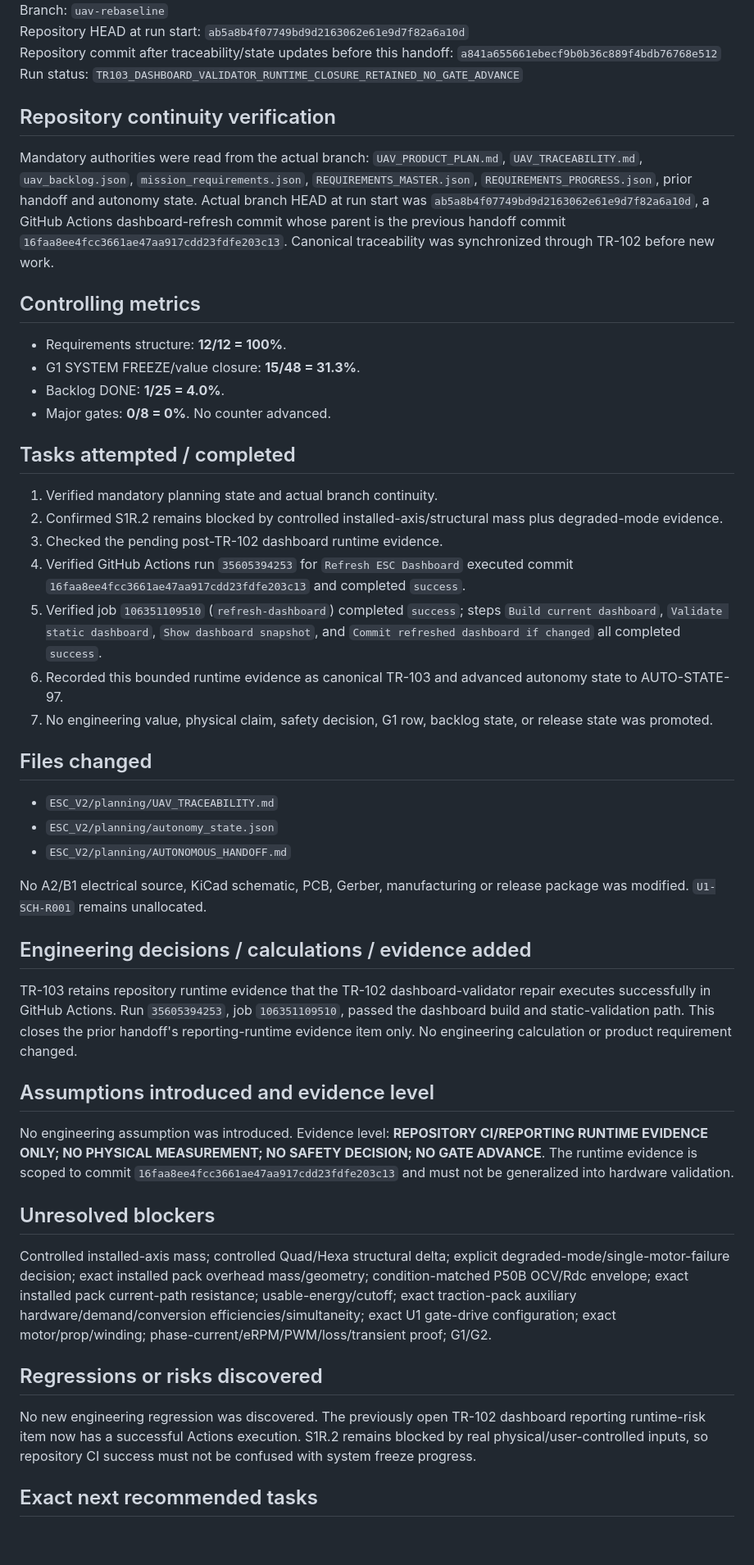
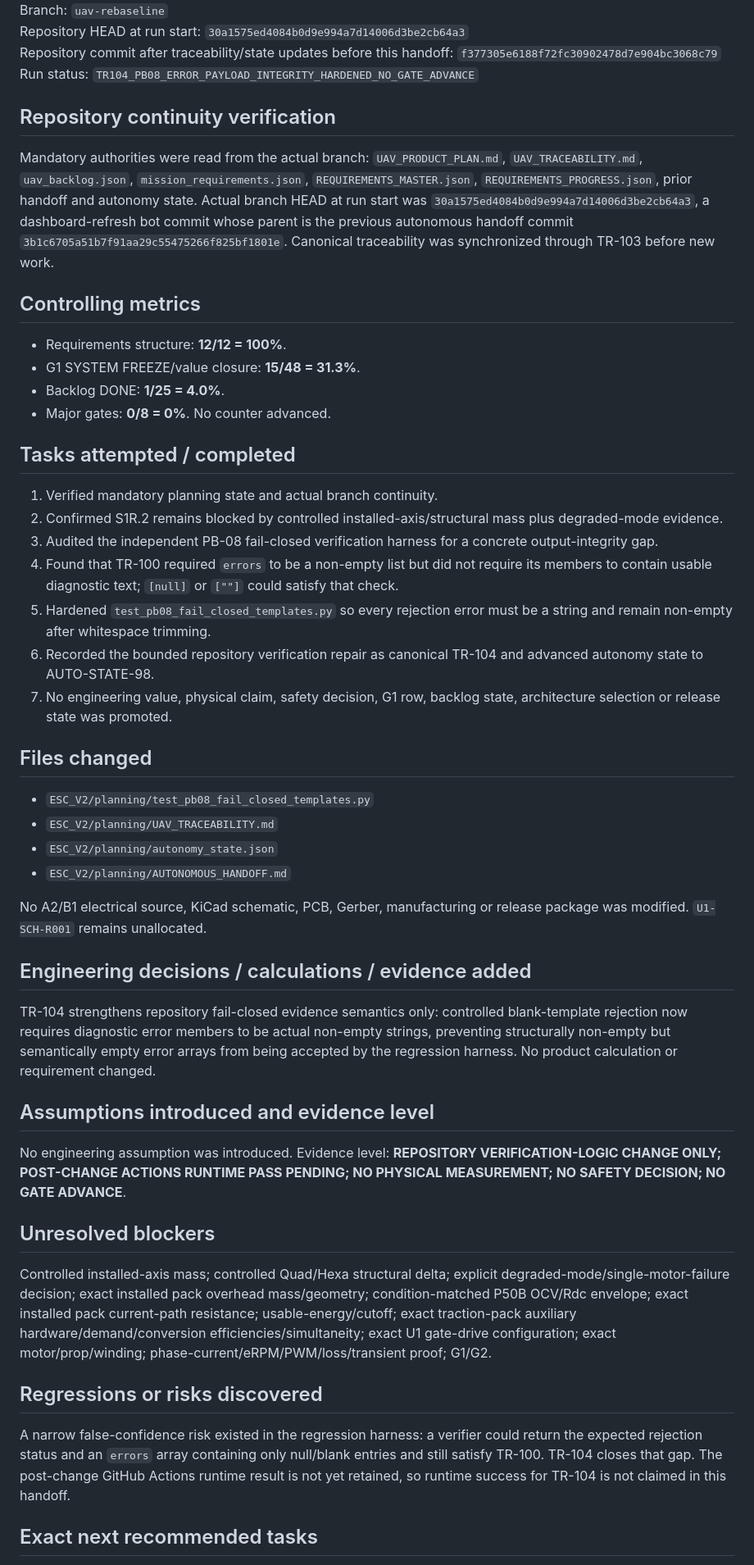
Before and after one commit to mekiciepcas/ESC-Ai, a Markdown page: ESC_V2/planning/AUTONOMOUS_HANDOFF.md, the part around one of its changes. Shown at 82% size. Rendered like a GitHub page; blank space fills up the shorter version.

Commit message:
handoff: record TR-104 verification hardening

```diff
--- a/ESC_V2/planning/AUTONOMOUS_HANDOFF.md
+++ b/ESC_V2/planning/AUTONOMOUS_HANDOFF.md
@@ -4,10 +4,10 @@ Date: 2026-09-21 17:18+03:00
 Branch: `uav-rebaseline`
-Repository HEAD at run start: `ab5a8b4f07749bd9d2163062e61e9d7f82a6a10d`
-Repository commit after traceability/state updates before this handoff: `a841a655661ebecf9b0b36c889f4bdb76768e512`
-Run status: `TR103_DASHBOARD_VALIDATOR_RUNTIME_CLOSURE_RETAINED_NO_GATE_ADVANCE`
+Repository HEAD at run start: `30a1575ed4084b0d9e994a7d14006d3be2cb64a3`
+Repository commit after traceability/state updates before this handoff: `f377305e6188f72fc30902478d7e904bc3068c79`
+Run status: `TR104_PB08_ERROR_PAYLOAD_INTEGRITY_HARDENED_NO_GATE_ADVANCE`
 
 ## Repository continuity verification
-Mandatory authorities were read from the actual branch: `UAV_PRODUCT_PLAN.md`, `UAV_TRACEABILITY.md`, `uav_backlog.json`, `mission_requirements.json`, `REQUIREMENTS_MASTER.json`, `REQUIREMENTS_PROGRESS.json`, prior handoff and autonomy state. Actual branch HEAD at run start was `ab5a8b4f07749bd9d2163062e61e9d7f82a6a10d`, a GitHub Actions dashboard-refresh commit whose parent is the previous handoff commit `16faa8ee4fcc3661ae47aa917cdd23fdfe203c13`. Canonical traceability was synchronized through TR-102 before new work.
+Mandatory authorities were read from the actual branch: `UAV_PRODUCT_PLAN.md`, `UAV_TRACEABILITY.md`, `uav_backlog.json`, `mission_requirements.json`, `REQUIREMENTS_MASTER.json`, `REQUIREMENTS_PROGRESS.json`, prior handoff and autonomy state. Actual branch HEAD at run start was `30a1575ed4084b0d9e994a7d14006d3be2cb64a3`, a dashboard-refresh bot commit whose parent is the previous autonomous handoff commit `3b1c6705a51b7f91aa29c55475266f825bf1801e`. Canonical traceability was synchronized through TR-103 before new work.
 
 ## Controlling metrics
 - Requirements structure: **12/12 = 100%**.
@@ -19,13 +19,14 @@ No counter advanced.
 ## Tasks attempted / completed
 1. Verified mandatory planning state and actual branch continuity.
 2. Confirmed S1R.2 remains blocked by controlled installed-axis/structural mass plus degraded-mode evidence.
-3. Checked the pending post-TR-102 dashboard runtime evidence.
-4. Verified GitHub Actions run `35605394253` for `Refresh ESC Dashboard` executed commit `16faa8ee4fcc3661ae47aa917cdd23fdfe203c13` and completed `success`.
-5. Verified job `106351109510` (`refresh-dashboard`) completed `success`; steps `Build current dashboard`, `Validate static dashboard`, `Show dashboard snapshot`, and `Commit refreshed dashboard if changed` all completed `success`.
-6. Recorded this bounded runtime evidence as canonical TR-103 and advanced autonomy state to AUTO-STATE-97.
-7. No engineering value, physical claim, safety decision, G1 row, backlog state, or release state was promoted.
+3. Audited the independent PB-08 fail-closed verification harness for a concrete output-integrity gap.
+4. Found that TR-100 required `errors` to be a non-empty list but did not require its members to contain usable diagnostic text; `[null]` or `[""]` could satisfy that check.
+5. Hardened `test_pb08_fail_closed_templates.py` so every rejection error must be a string and remain non-empty after whitespace trimming.
+6. Recorded the bounded repository verification repair as canonical TR-104 and advanced autonomy state to AUTO-STATE-98.
+7. No engineering value, physical claim, safety decision, G1 row, backlog state, architecture selection or release state was promoted.
 
 ## Files changed
+- `ESC_V2/planning/test_pb08_fail_closed_templates.py`
 - `ESC_V2/planning/UAV_TRACEABILITY.md`
 - `ESC_V2/planning/autonomy_state.json`
 - `ESC_V2/planning/AUTONOMOUS_HANDOFF.md`
@@ -33,15 +34,15 @@ No counter advanced.
 No A2/B1 electrical source, KiCad schematic, PCB, Gerber, manufacturing or release package was modified. `U1-SCH-R001` remains unallocated.
 
 ## Engineering decisions / calculations / evidence added
-TR-103 retains repository runtime evidence that the TR-102 dashboard-validator repair executes successfully in GitHub Actions. Run `35605394253`, job `106351109510`, passed the dashboard build and static-validation path. This closes the prior handoff's reporting-runtime evidence item only. No engineering calculation or product requirement changed.
+TR-104 strengthens repository fail-closed evidence semantics only: controlled blank-template rejection now requires diagnostic error members to be actual non-empty strings, preventing structurally non-empty but semantically empty error arrays from being accepted by the regression harness. No product calculation or requirement changed.
 
 ## Assumptions introduced and evidence level
-No engineering assumption was introduced. Evidence level: **REPOSITORY CI/REPORTING RUNTIME EVIDENCE ONLY; NO PHYSICAL MEASUREMENT; NO SAFETY DECISION; NO GATE ADVANCE**. The runtime evidence is scoped to commit `16faa8ee4fcc3661ae47aa917cdd23fdfe203c13` and must not be generalized into hardware validation.
+No engineering assumption was introduced. Evidence level: **REPOSITORY VERIFICATION-LOGIC CHANGE ONLY; POST-CHANGE ACTIONS RUNTIME PASS PENDING; NO PHYSICAL MEASUREMENT; NO SAFETY DECISION; NO GATE ADVANCE**.
 
 ## Unresolved blockers
 Controlled installed-axis mass; controlled Quad/Hexa structural delta; explicit degraded-mode/single-motor-failure decision; exact installed pack overhead mass/geometry; condition-matched P50B OCV/Rdc envelope; exact installed pack current-path resistance; usable-energy/cutoff; exact traction-pack auxiliary hardware/demand/conversion efficiencies/simultaneity; exact U1 gate-drive configuration; exact motor/prop/winding; phase-current/eRPM/PWM/loss/transient proof; G1/G2.
 
 ## Regressions or risks discovered
-No new engineering regression was discovered. The previously open TR-102 dashboard reporting runtime-risk item now has a successful Actions execution. S1R.2 remains blocked by real physical/user-controlled inputs, so repository CI success must not be confused with system freeze progress.
+A narrow false-confidence risk existed in the regression harness: a verifier could return the expected rejection status and an `errors` array containing only null/blank entries and still satisfy TR-100. TR-104 closes that gap. The post-change GitHub Actions runtime result is not yet retained, so runtime success for TR-104 is not claimed in this handoff.
 
 ## Exact next recommended tasks
```
Also changed, not shown: other parts of ESC_V2/planning/AUTONOMOUS_HANDOFF.md (+7 -6 lines).
